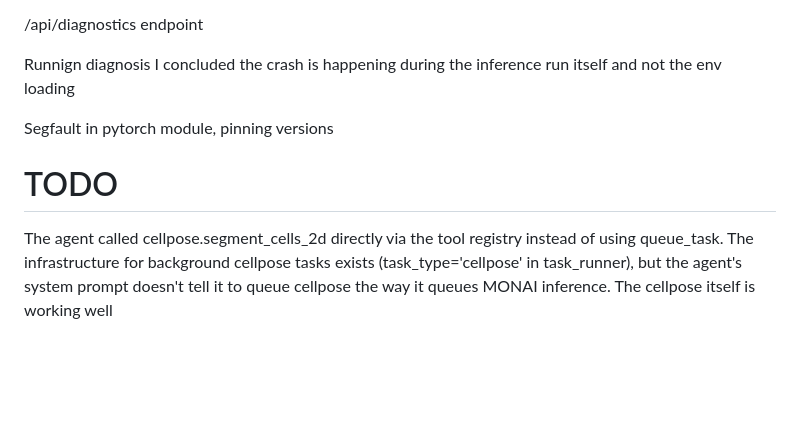
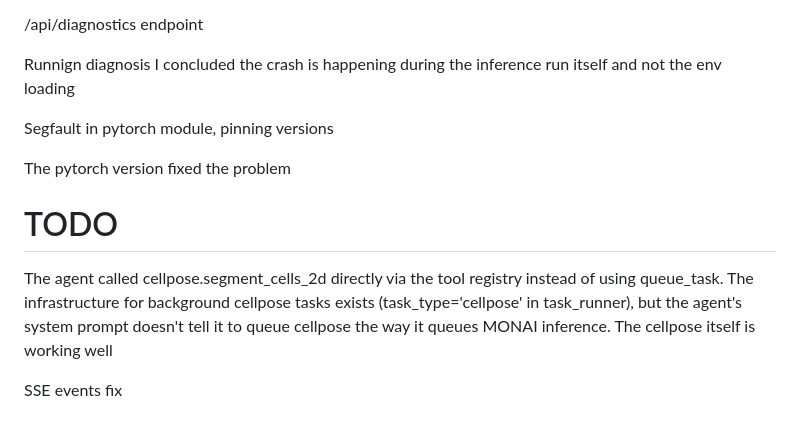
Before and after one commit to BMDSoftware/MedGov-AI-MCP, a Markdown page: weekly/april/20-04-2026.md, the part around the change. GitHub-like rendering; blank space fills up the shorter version.

```diff
--- a/weekly/april/20-04-2026.md
+++ b/weekly/april/20-04-2026.md
@@ -49,6 +49,12 @@ Runnign diagnosis I concluded the crash is happening during the inference run it
 Segfault in pytorch module, pinning versions
 
 
+The pytorch version fixed the problem
+
+
 # TODO
 The agent called cellpose.segment_cells_2d directly via the tool registry instead of using queue_task. The infrastructure for background cellpose tasks exists (task_type='cellpose' in task_runner), but the agent's system prompt doesn't tell it to queue cellpose the way it queues MONAI inference.
 The cellpose itself is working well
+
+
+SSE events fix
```
Also changed, not shown: weekly/april/21-04-2026.md (added, +74 -0 lines), weekly/april/27-04-2026.md (added, +128 -0 lines), docs/images/AgenticArchitecture.png (added), docs/images/AnalysisWorkflow.png (added), docs/images/Database_schema.png (added), docs/images/WorkspaceMonitoringWorkflow.png (added), 6 other files.
